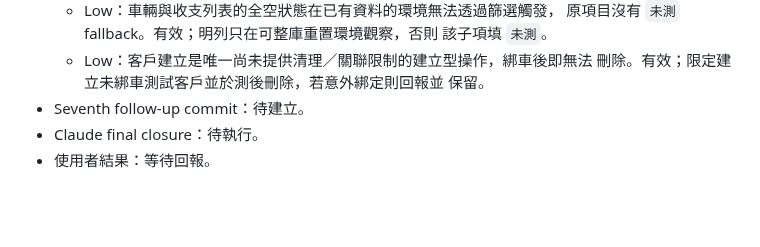
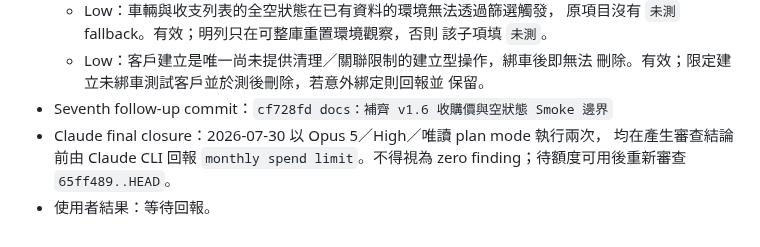
Before and after one commit to ericzhan0819/ERPV2, a Markdown page: docs/v1.6-progress.md, the part around the change. Rendered like a GitHub page; blank space fills up the shorter version.

Commit message:
docs：記錄第 15 章 Claude 額度阻擋

```diff
--- a/docs/v1.6-progress.md
+++ b/docs/v1.6-progress.md
@@ -930,6 +930,8 @@ git diff --check
   - Low：客戶建立是唯一尚未提供清理／關聯限制的建立型操作，綁車後即無法
     刪除。有效；限定建立未綁車測試客戶並於測後刪除，若意外綁定則回報並
     保留。
-- Seventh follow-up commit：待建立。
-- Claude final closure：待執行。
+- Seventh follow-up commit：`cf728fd docs：補齊 v1.6 收購價與空狀態 Smoke 邊界`
+- Claude final closure：2026-07-30 以 Opus 5／High／唯讀 plan mode 執行兩次，
+  均在產生審查結論前由 Claude CLI 回報 `monthly spend limit`。不得視為
+  zero finding；待額度可用後重新審查 `65ff489..HEAD`。
 - 使用者結果：等待回報。
```
